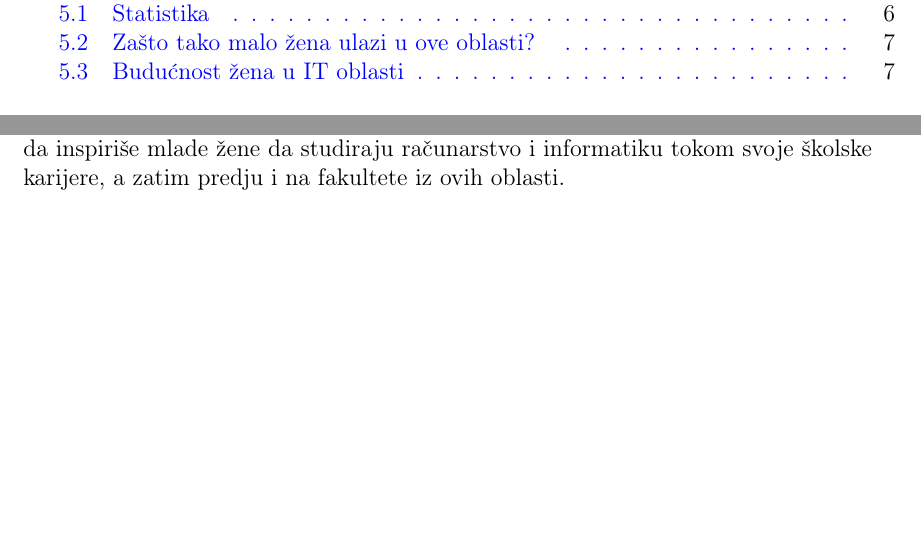
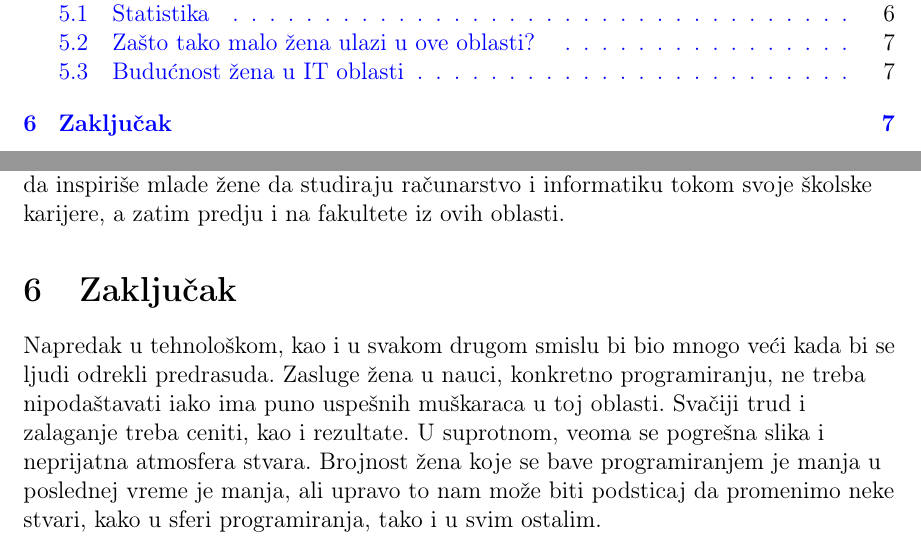
Before and after one commit to mi21203/18_TNP2022, a LaTeX paper (18_VelickovicZagoracBigovicJevtic.tex): two parts of pages 1 and 7 of 8, joined at a grey line, cut so that both start at the same text, the shorter picture padded with empty space. Compiled offline with pdfLaTeX.

Commit message:
Update 18_VelickovicZagoracBigovicJevtic.tex
zaključak

```diff
--- a/18_VelickovicZagoracBigovicJevtic.tex
+++ b/18_VelickovicZagoracBigovicJevtic.tex
@@ -189,6 +189,11 @@ heštegove kojim podržavaju i podstiču rad žena u IT kompanijama. Budućnost
 da inspiriše mlade žene da studiraju računarstvo i informatiku tokom svoje školske karijere, a zatim predju i na fakultete iz ovih oblasti.
 \end{flushleft}
 
+\section{Zaključak}
+\begin{flushleft}
+Napredak u tehnološkom, kao i u svakom drugom smislu bi bio mnogo veći kada bi se ljudi odrekli predrasuda. Zasluge žena  u nauci, konkretno programiranju, ne treba nipodaštavati iako ima puno uspešnih muškaraca u toj oblasti. Svačiji trud i zalaganje treba ceniti, kao i rezultate. U suprotnom, veoma se pogrešna slika i neprijatna atmosfera stvara. Brojnost žena koje se bave programiranjem je manja u poslednej vreme je manja, ali upravo to nam može biti podsticaj da promenimo neke stvari, kako u sferi programiranja, tako i u svim ostalim.
+\end{flushleft}
+
 \newpage
 \bibliographystyle{apalike}
 \bibliography{bib}
```
